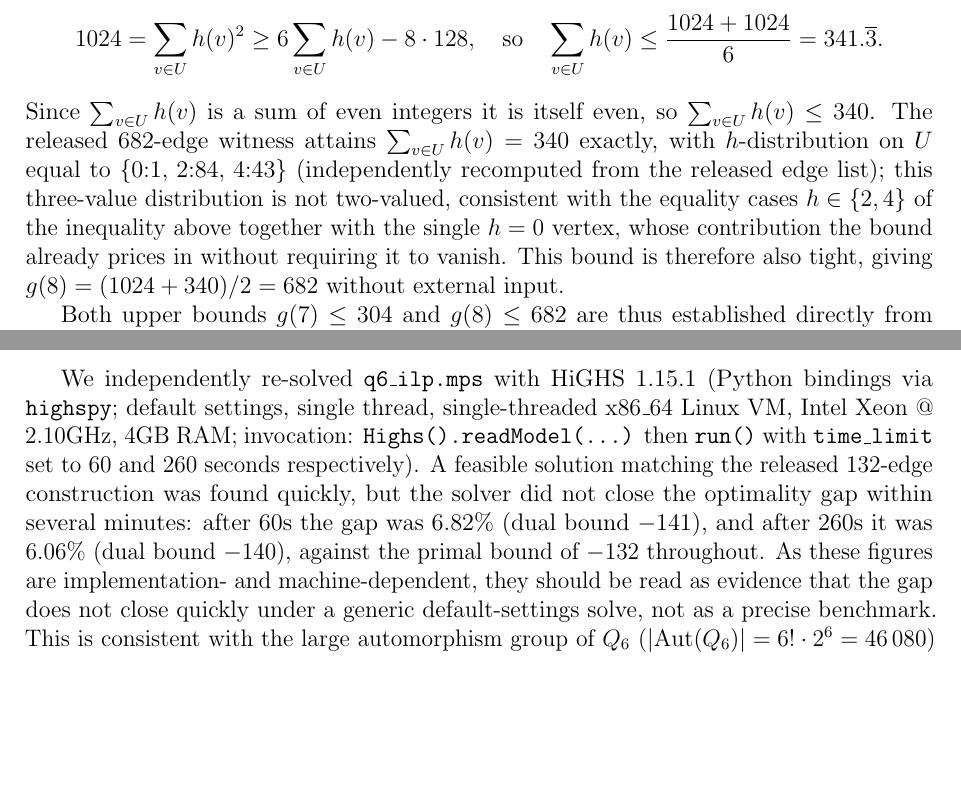
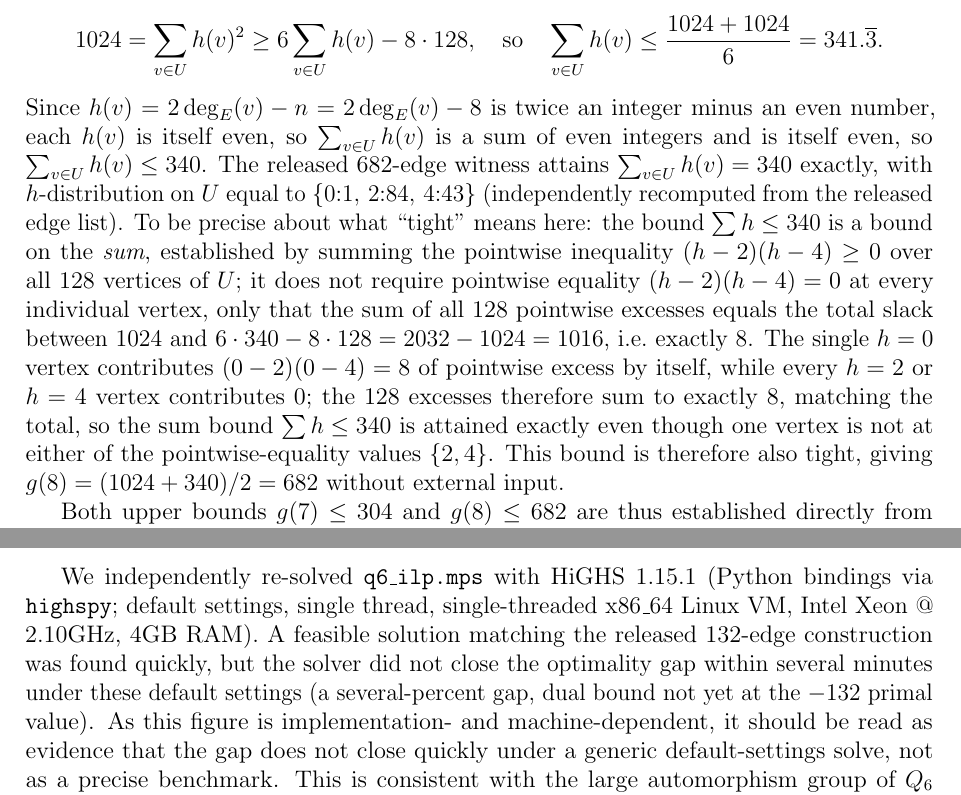
Before and after one commit to minamominamoto/c4free-hypercube, a LaTeX paper (c4free_hypercube_v5.tex): two parts of pages 13 and 26 of 28 before the commit and two parts of pages 13 and 26 of 29 after it, joined at a grey line, cut so that both start at the same text, the shorter picture padded with empty space. Compiled offline with pdfLaTeX.

Commit message:
Add files via upload

```diff
--- a/c4free_hypercube_v5.tex
+++ b/c4free_hypercube_v5.tex
@@ -845,14 +852,24 @@ $\sum_v h(v)^2=1024$:
 \quad\text{so}\quad
 \sum_{v\in U}h(v)\le\frac{1024+1024}{6}=341.\overline{3}.
 \]
-Since $\sum_{v\in U}h(v)$ is a sum of even integers it is itself even, so
+Since $h(v)=2\deg_E(v)-n=2\deg_E(v)-8$ is twice an integer minus an
+even number, each $h(v)$ is itself even, so $\sum_{v\in U}h(v)$ is a
+sum of even integers and is itself even, so
 $\sum_{v\in U}h(v)\le340$. The released $682$-edge witness attains
 $\sum_{v\in U}h(v)=340$ exactly, with $h$-distribution on $U$ equal to
 $\{0{:}1,\,2{:}84,\,4{:}43\}$ (independently recomputed from the released
-edge list); this three-value distribution is not two-valued, consistent
-with the equality cases $h\in\{2,4\}$ of the inequality above together
-with the single $h=0$ vertex, whose contribution the bound already
-prices in without requiring it to vanish. This bound is therefore also
+edge list). To be precise about what ``tight'' means here: the bound
+$\sum h\le340$ is a bound on the \emph{sum}, established by summing
+the pointwise inequality $(h-2)(h-4)\ge0$ over all $128$ vertices of
+$U$; it does not require pointwise equality $(h-2)(h-4)=0$ at every
+individual vertex, only that the sum of all $128$ pointwise excesses
+equals the total slack between $1024$ and $6\cdot340-8\cdot128=2032-1024=1016$,
+i.e.\ exactly $8$. The single $h=0$ vertex contributes
+$(0-2)(0-4)=8$ of pointwise excess by itself, while every $h=2$ or
+$h=4$ vertex contributes $0$; the $128$ excesses therefore sum to
+exactly $8$, matching the total, so the sum bound $\sum h\le340$ is
+attained exactly even though one vertex is not at either of the
+pointwise-equality values $\{2,4\}$. This bound is therefore also
 tight, giving $g(8)=(1024+340)/2=682$ without external input.
 
 Both upper bounds $g(7)\le304$ and $g(8)\le682$ are thus established
@@ -1743,15 +1760,13 @@ solve of the ILP.
 
 We independently re-solved \texttt{q6\_ilp.mps} with HiGHS~1.15.1
 (Python bindings via \texttt{highspy}; default settings, single thread,
-single-threaded x86\_64 Linux VM, Intel Xeon @ 2.10GHz, 4GB RAM;
-invocation: \texttt{Highs().readModel(...)} then \texttt{run()} with
-\texttt{time\_limit} set to 60 and 260 seconds respectively). A
+single-threaded x86\_64 Linux VM, Intel Xeon @ 2.10GHz, 4GB RAM). A
 feasible solution matching the released 132-edge construction was
 found quickly, but the solver did not close the optimality gap within
-several minutes: after 60s the gap was 6.82\% (dual bound $-141$), and
-after 260s it was 6.06\% (dual bound $-140$), against the primal bound
-of $-132$ throughout. As these figures are implementation- and
-machine-dependent, they should be read as evidence that the gap does
+several minutes under these default settings (a several-percent gap,
+dual bound not yet at the $-132$ primal value).
+As this figure is implementation- and
+machine-dependent, it should be read as evidence that the gap does
 not close quickly under a generic default-settings solve, not as a
 precise benchmark. This is
 consistent with the large automorphism group of $Q_6$
```
Also changed, not shown: ORIGINAL_DATA_SHA256SUMS.txt (+1 -1 lines), README.md, c4free_hypercube_v5.pdf, c4free_hypercube_v5.tex (43 more changed lines), 1 other file.
